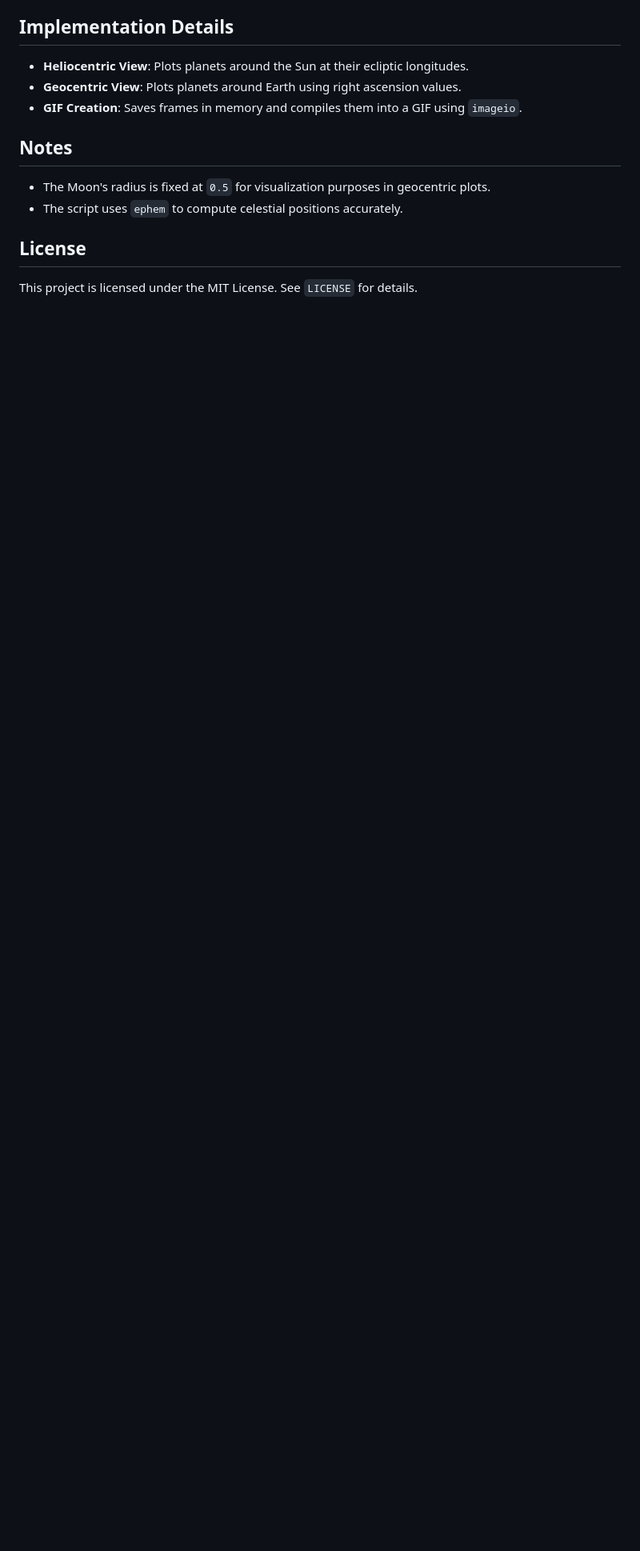
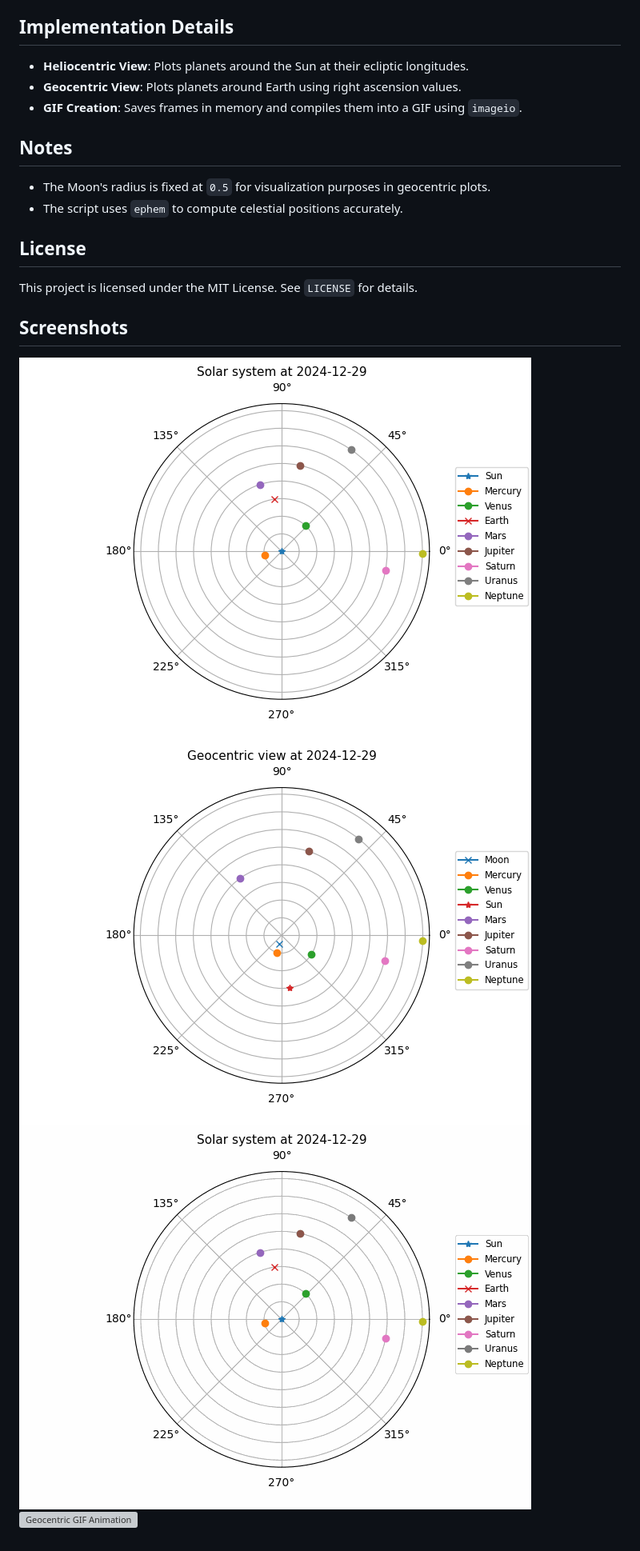
Before and after one commit to opethef10/solar_system_plotter, a Markdown page: README.md, the part around the change. Shown: that part at 80% size. Drawn GitHub-style; pictures changed too: assets/geocentric.png (added), assets/solar.gif (added), assets/solar.png (added); blank space fills up the shorter version; grey boxes are pictures that could not be loaded.

Commit message:
Add screenshots

```diff
--- a/README.md
+++ b/README.md
@@ -75,3 +75,9 @@ Plots and GIFs are saved in the `output` directory under the project folder. The
 
 ## License
 This project is licensed under the MIT License. See `LICENSE` for details.
+
+## Screenshots
+![Heliocentric View](assets/solar.png)
+![Geocentric View](assets/geocentric.png)
+![Heliocentric GIF Animation](assets/solar.gif)
+![Geocentric GIF Animation](assets/geocentric.gif)
```
Also changed, not shown: 1 other file.
